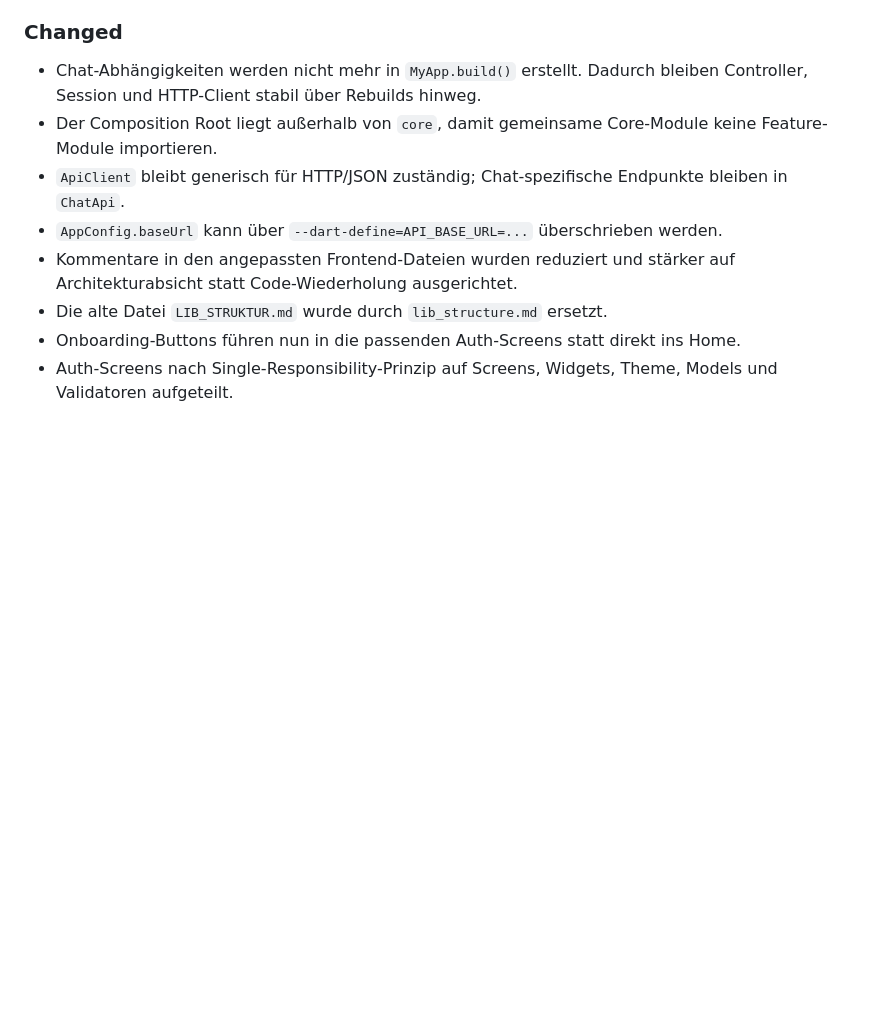
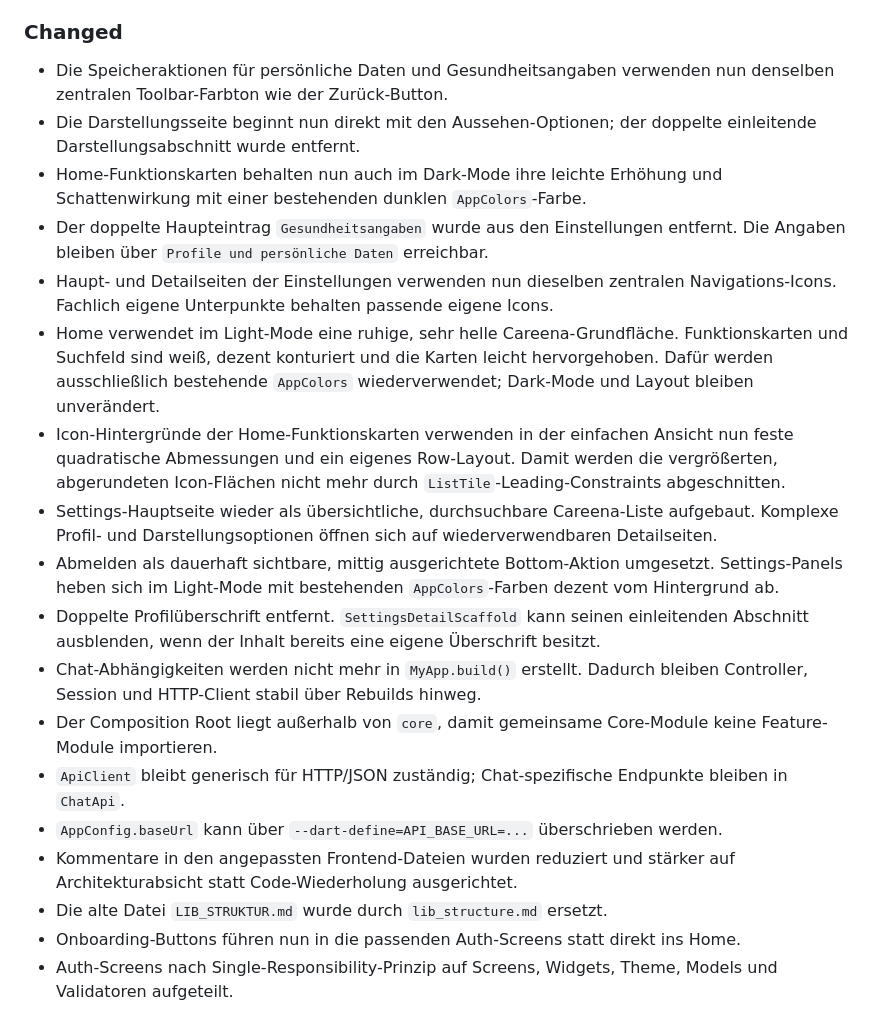
Before and after one commit to MsIlu/MEP_SS26, a Markdown page: documents/change_log.md, the part around the change. Rendered like a GitHub page; blank space fills up the shorter version.

Commit message:
docs: document home and settings changes

```diff
--- a/documents/change_log.md
+++ b/documents/change_log.md
@@ -51,6 +51,33 @@ und Abgabe.
 
 ### Changed
 
+- Die Speicheraktionen für persönliche Daten und Gesundheitsangaben verwenden
+  nun denselben zentralen Toolbar-Farbton wie der Zurück-Button.
+- Die Darstellungsseite beginnt nun direkt mit den Aussehen-Optionen; der
+  doppelte einleitende Darstellungsabschnitt wurde entfernt.
+- Home-Funktionskarten behalten nun auch im Dark-Mode ihre leichte Erhöhung
+  und Schattenwirkung mit einer bestehenden dunklen `AppColors`-Farbe.
+- Der doppelte Haupteintrag `Gesundheitsangaben` wurde aus den Einstellungen
+  entfernt. Die Angaben bleiben über `Profile und persönliche Daten` erreichbar.
+- Haupt- und Detailseiten der Einstellungen verwenden nun dieselben zentralen
+  Navigations-Icons. Fachlich eigene Unterpunkte behalten passende eigene Icons.
+- Home verwendet im Light-Mode eine ruhige, sehr helle Careena-Grundfläche.
+  Funktionskarten und Suchfeld sind weiß, dezent konturiert und die Karten
+  leicht hervorgehoben. Dafür werden ausschließlich bestehende `AppColors`
+  wiederverwendet; Dark-Mode und Layout bleiben unverändert.
+- Icon-Hintergründe der Home-Funktionskarten verwenden in der einfachen
+  Ansicht nun feste quadratische Abmessungen und ein eigenes Row-Layout. Damit
+  werden die vergrößerten, abgerundeten Icon-Flächen nicht mehr durch
+  `ListTile`-Leading-Constraints abgeschnitten.
+- Settings-Hauptseite wieder als übersichtliche, durchsuchbare Careena-Liste
+  aufgebaut. Komplexe Profil- und Darstellungsoptionen öffnen sich auf
+  wiederverwendbaren Detailseiten.
+- Abmelden als dauerhaft sichtbare, mittig ausgerichtete Bottom-Aktion
+  umgesetzt. Settings-Panels heben sich im Light-Mode mit bestehenden
+  `AppColors`-Farben dezent vom Hintergrund ab.
+- Doppelte Profilüberschrift entfernt. `SettingsDetailScaffold` kann seinen
+  einleitenden Abschnitt ausblenden, wenn der Inhalt bereits eine eigene
+  Überschrift besitzt.
 - Chat-Abhängigkeiten werden nicht mehr in `MyApp.build()` erstellt. Dadurch
   bleiben Controller, Session und HTTP-Client stabil über Rebuilds hinweg.
 - Der Composition Root liegt außerhalb von `core`, damit gemeinsame Core-Module
```
Also changed, not shown: documents/lib_structure.md (+18 -0 lines).
